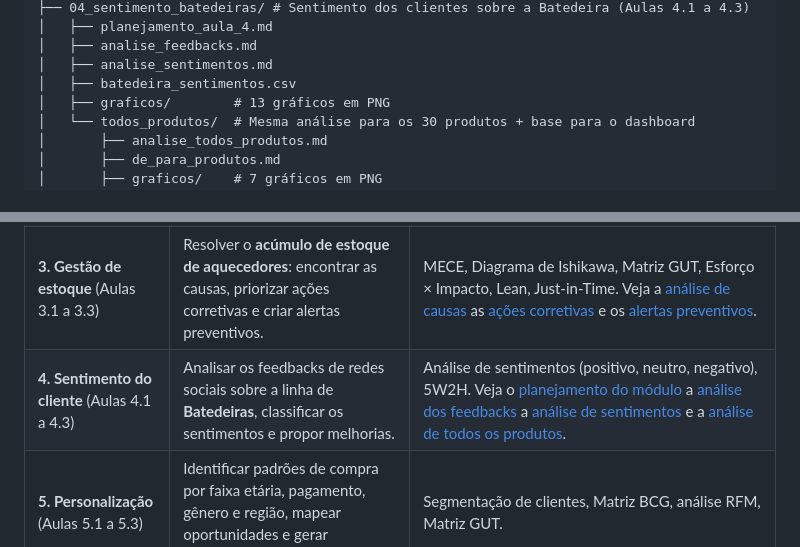
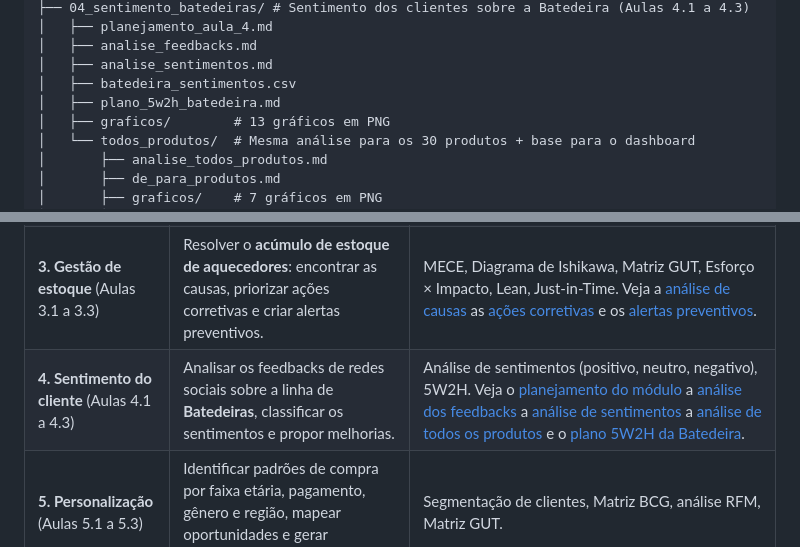
Before and after one commit to lucaspadilha01/matriz-decisao-zoop, a Markdown page: README.md, 2 parts joined by grey strips. GitHub-like rendering.

Commit message:
feat: add 5W2H action plan and director reply for Batedeira (lesson 4.3)
Co-Authored-By: Claude Sonnet 5.5 <noreply@anthropic.com>

```diff
--- a/README.md
+++ b/README.md
@@ -37,6 +37,7 @@ Projeto prático do curso da Alura sobre **IA aplicada a decisões estratégicas
 │   ├── analise_feedbacks.md
 │   ├── analise_sentimentos.md
 │   ├── batedeira_sentimentos.csv
+│   ├── plano_5w2h_batedeira.md
 │   ├── graficos/        # 13 gráficos em PNG
 │   └── todos_produtos/  # Mesma análise para os 30 produtos + base para o dashboard
 │       ├── analise_todos_produtos.md
@@ -58,7 +59,7 @@ Projeto prático do curso da Alura sobre **IA aplicada a decisões estratégicas
 | **1. IA na tomada de decisões** (Aula 1.3) | Criar uma matriz de decisão com decisões **Racionais, Intuitivas e Colaborativas** e mostrar como a IA apoia cada uma. | Prompt com persona, contexto e objetivo. Veja [a matriz](01_matriz_decisao/matriz_decisao.md). |
 | **2. Previsão de vendas** (Aulas 2.1 a 2.3) | Mapear as variáveis que afetam as vendas, modelar previsões a partir do histórico e simular cenários futuros (campanhas e mudanças de preço) para os próximos 30 dias. | Sazonalidade, impacto de campanhas, modelo preditivo, simulação de cenários. Veja [as variáveis](02_previsao_vendas/variaveis_vendas.md), a [validação nos dados](02_previsao_vendas/validacao_dados.md) e o [descritivo estatístico](02_previsao_vendas/descritivo_estatistico.md), a [previsão de outubro/2024](02_previsao_vendas/previsao_outubro_2024.md) e o [cenário de dezembro/2024 com 10% de desconto](02_previsao_vendas/previsao_dezembro_2024_desconto10.md) e o [desconto seletivo](02_previsao_vendas/previsao_dezembro_2024_desconto_seletivo.md) e a [variante com Cafeteira a 20%](02_previsao_vendas/previsao_dezembro_2024_variante_cafeteira20.md). Conclusão: veja a [estratégia comercial para dezembro](02_previsao_vendas/estrategia_comercial_dezembro.md). |
 | **3. Gestão de estoque** (Aulas 3.1 a 3.3) | Resolver o **acúmulo de estoque de aquecedores**: encontrar as causas, priorizar ações corretivas e criar alertas preventivos. | MECE, Diagrama de Ishikawa, Matriz GUT, Esforço × Impacto, Lean, Just-in-Time. Veja a [análise de causas](03_estoque_aquecedor/analise_causas.md) as [ações corretivas](03_estoque_aquecedor/acoes_corretivas.md) e os [alertas preventivos](03_estoque_aquecedor/alertas_preventivos.md). |
-| **4. Sentimento do cliente** (Aulas 4.1 a 4.3) | Analisar os feedbacks de redes sociais sobre a linha de **Batedeiras**, classificar os sentimentos e propor melhorias. | Análise de sentimentos (positivo, neutro, negativo), 5W2H. Veja o [planejamento do módulo](04_sentimento_batedeiras/planejamento_aula_4.md) a [análise dos feedbacks](04_sentimento_batedeiras/analise_feedbacks.md) a [análise de sentimentos](04_sentimento_batedeiras/analise_sentimentos.md) e a [análise de todos os produtos](04_sentimento_batedeiras/todos_produtos/analise_todos_produtos.md). |
+| **4. Sentimento do cliente** (Aulas 4.1 a 4.3) | Analisar os feedbacks de redes sociais sobre a linha de **Batedeiras**, classificar os sentimentos e propor melhorias. | Análise de sentimentos (positivo, neutro, negativo), 5W2H. Veja o [planejamento do módulo](04_sentimento_batedeiras/planejamento_aula_4.md) a [análise dos feedbacks](04_sentimento_batedeiras/analise_feedbacks.md) a [análise de sentimentos](04_sentimento_batedeiras/analise_sentimentos.md) a [análise de todos os produtos](04_sentimento_batedeiras/todos_produtos/analise_todos_produtos.md) e o [plano 5W2H da Batedeira](04_sentimento_batedeiras/plano_5w2h_batedeira.md). |
 | **5. Personalização** (Aulas 5.1 a 5.3) | Identificar padrões de compra por faixa etária, pagamento, gênero e região, mapear oportunidades e gerar recomendações personalizadas. | Segmentação de clientes, Matriz BCG, análise RFM, Matriz GUT. |
 | **6. Decisão sem dados** (Aulas 6.1 a 6.3) | Decidir sobre a **expansão internacional** e a **reorganização do layout das lojas físicas** sem histórico nem avaliações. | IA como conselheiro estratégico, brainstorming, análise SWOT, cenários e heurísticas. |
 
```
Also changed, not shown: 04_sentimento_batedeiras/plano_5w2h_batedeira.md (added, +95 -0 lines).
